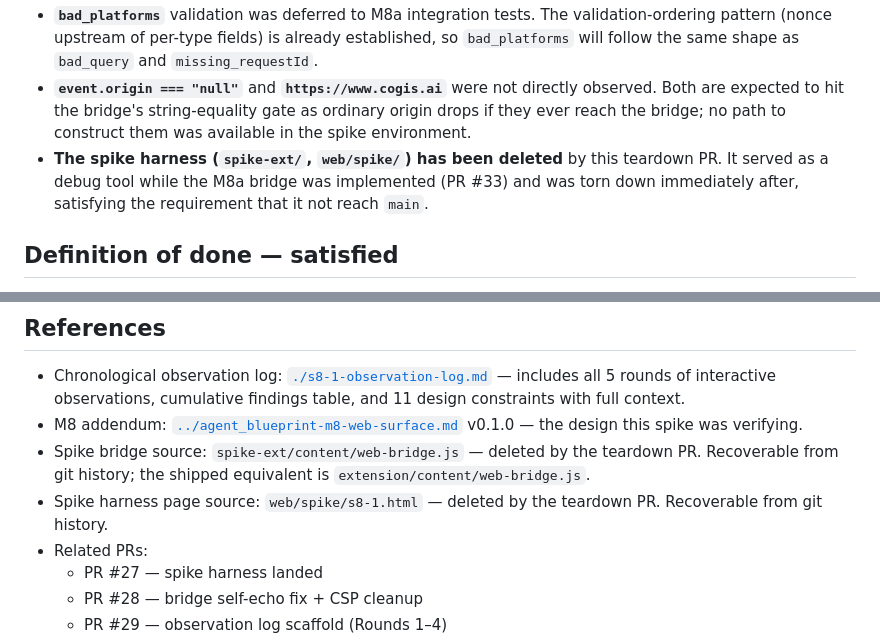
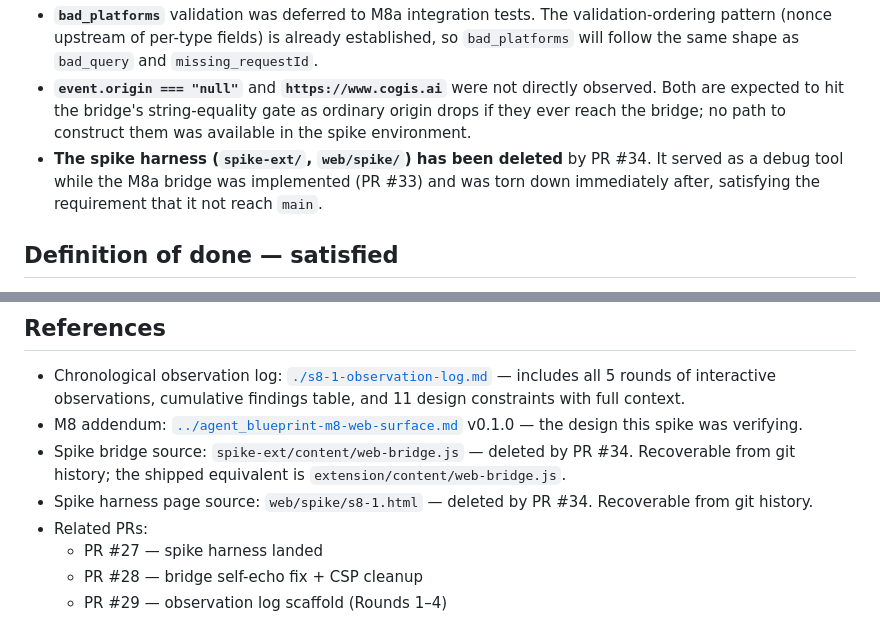
Before and after one commit to dsergovic/cogis, a Markdown page: docs/spikes/s8-1-postmessage-handshake-contract.md, 2 parts joined by grey strips. Drawn GitHub-style.

```diff
--- a/docs/spikes/s8-1-postmessage-handshake-contract.md
+++ b/docs/spikes/s8-1-postmessage-handshake-contract.md
@@ -107,7 +107,7 @@ Feeds directly into M8a implementation. Full context per constraint lives in the
 - **`sender.tab.url` origin check on the SW side** was not directly observed in the spike (the spike SW trusted the bridge). M8a must add this second origin check independent of the bridge and record its behavior; expected to be additive to this contract, not contradictory.
 - **`bad_platforms`** validation was deferred to M8a integration tests. The validation-ordering pattern (nonce upstream of per-type fields) is already established, so `bad_platforms` will follow the same shape as `bad_query` and `missing_requestId`.
 - **`event.origin === "null"`** and **`https://www.cogis.ai`** were not directly observed. Both are expected to hit the bridge's string-equality gate as ordinary origin drops if they ever reach the bridge; no path to construct them was available in the spike environment.
-- **The spike harness (`spike-ext/`, `web/spike/`) has been deleted** by this teardown PR. It served as a debug tool while the M8a bridge was implemented (PR #33) and was torn down immediately after, satisfying the requirement that it not reach `main`.
+- **The spike harness (`spike-ext/`, `web/spike/`) has been deleted** by PR #34. It served as a debug tool while the M8a bridge was implemented (PR #33) and was torn down immediately after, satisfying the requirement that it not reach `main`.
 
 ## Definition of done — satisfied
 
@@ -123,8 +123,8 @@ Feeds directly into M8a implementation. Full context per constraint lives in the
 
 - Chronological observation log: [`./s8-1-observation-log.md`](./s8-1-observation-log.md) — includes all 5 rounds of interactive observations, cumulative findings table, and 11 design constraints with full context.
 - M8 addendum: [`../agent_blueprint-m8-web-surface.md`](../agent_blueprint-m8-web-surface.md) v0.1.0 — the design this spike was verifying.
-- Spike bridge source: `spike-ext/content/web-bridge.js` — deleted by the teardown PR. Recoverable from git history; the shipped equivalent is `extension/content/web-bridge.js`.
-- Spike harness page source: `web/spike/s8-1.html` — deleted by the teardown PR. Recoverable from git history.
+- Spike bridge source: `spike-ext/content/web-bridge.js` — deleted by PR #34. Recoverable from git history; the shipped equivalent is `extension/content/web-bridge.js`.
+- Spike harness page source: `web/spike/s8-1.html` — deleted by PR #34. Recoverable from git history.
 - Related PRs:
   - PR #27 — spike harness landed
   - PR #28 — bridge self-echo fix + CSP cleanup
```
Also changed, not shown: docs/case-studies/s8-1-case-study.md (+1 -1 lines), docs/spikes/s8-1-observation-log.md (+2 -2 lines).
